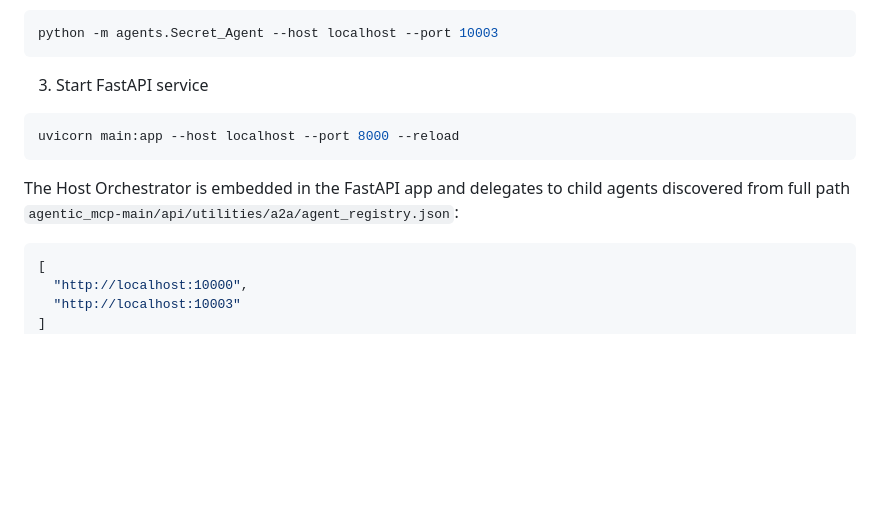
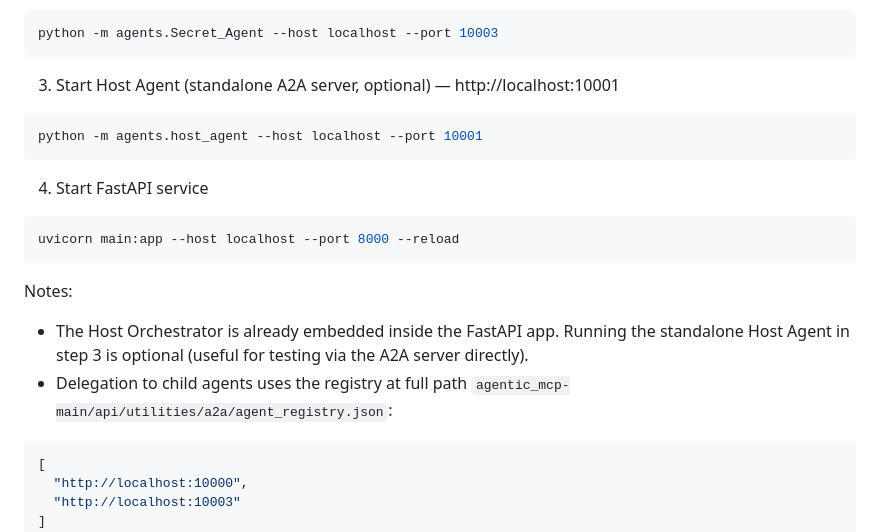
Before and after one commit to dangnnh200041502/a2a-mcp, a Markdown page: README.md, the part around the change. Rendered like a GitHub page; blank space fills up the shorter version.

Commit message:
uddate readme host-agent

````diff
--- a/README.md
+++ b/README.md
@@ -102,12 +102,19 @@ python -m agents.Web_App_Agent --host localhost --port 10000
 python -m agents.Secret_Agent --host localhost --port 10003
 ```
 
-3) Start FastAPI service
+3) Start Host Agent (standalone A2A server, optional) — http://localhost:10001
+```bash
+python -m agents.host_agent --host localhost --port 10001
+```
+
+4) Start FastAPI service
 ```bash
 uvicorn main:app --host localhost --port 8000 --reload
 ```
 
-The Host Orchestrator is embedded in the FastAPI app and delegates to child agents discovered from full path `agentic_mcp-main/api/utilities/a2a/agent_registry.json`:
+Notes:
+- The Host Orchestrator is already embedded inside the FastAPI app. Running the standalone Host Agent in step 3 is optional (useful for testing via the A2A server directly).
+- Delegation to child agents uses the registry at full path `agentic_mcp-main/api/utilities/a2a/agent_registry.json`:
 ```json
 [
   "http://localhost:10000",
````
